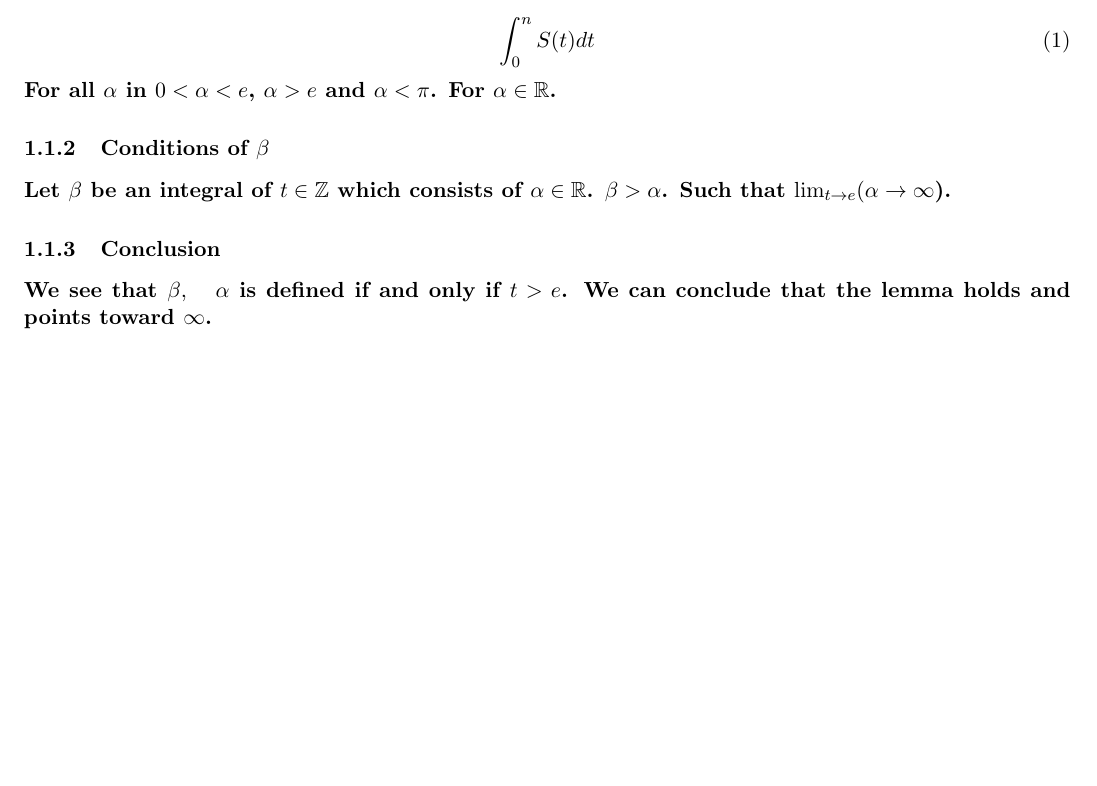
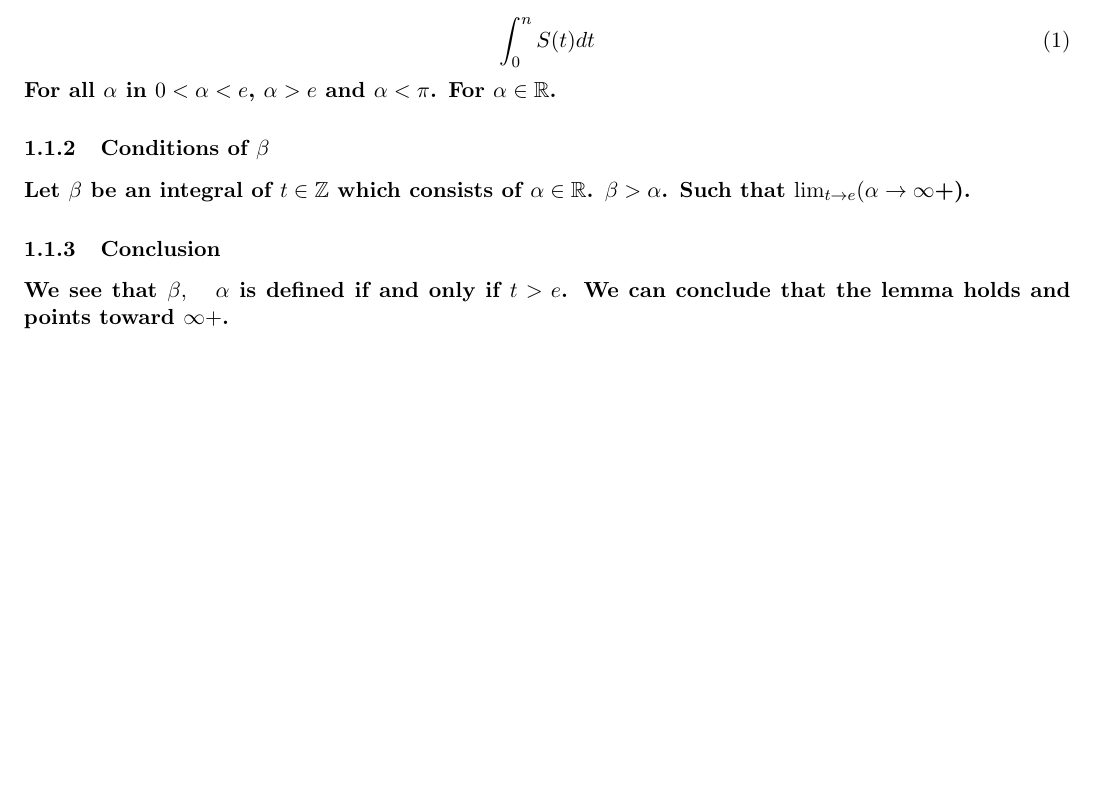
Before and after one commit to publications-and-more/wg, a LaTeX document (source/dn001.07/paper.tex): part of the page, cut so that both start at the same text. Compiled offline with pdfLaTeX.

Commit message:
feat: technical note papers improvements. (papers).
Signed-off-by: Amlal El Mahrouss <amlal@nekernel.org>

```diff
--- a/source/dn001.07/paper.tex
+++ b/source/dn001.07/paper.tex
@@ -39,9 +39,9 @@ For $\alpha \in \mathbb{R}$.
 \subsubsection{Conditions of $\beta$}
 
 Let $\beta$ be an integral of $t \in \mathbb{Z}$ which consists of $\alpha \in \mathbb{R}$.
-$\beta > \alpha$. Such that $\lim_{t \to e} (\alpha \to \infty$).
+$\beta > \alpha$. Such that $\lim_{t \to e} (\alpha \to \infty$+).
 
 \subsubsection{Conclusion}
-We see that $\beta, \quad \alpha$ is defined if and only if $t > e$. We can conclude that the lemma holds and points toward $\infty$.
+We see that $\beta, \quad \alpha$ is defined if and only if $t > e$. We can conclude that the lemma holds and points toward $\infty+$.
 
 \end{document}
```
